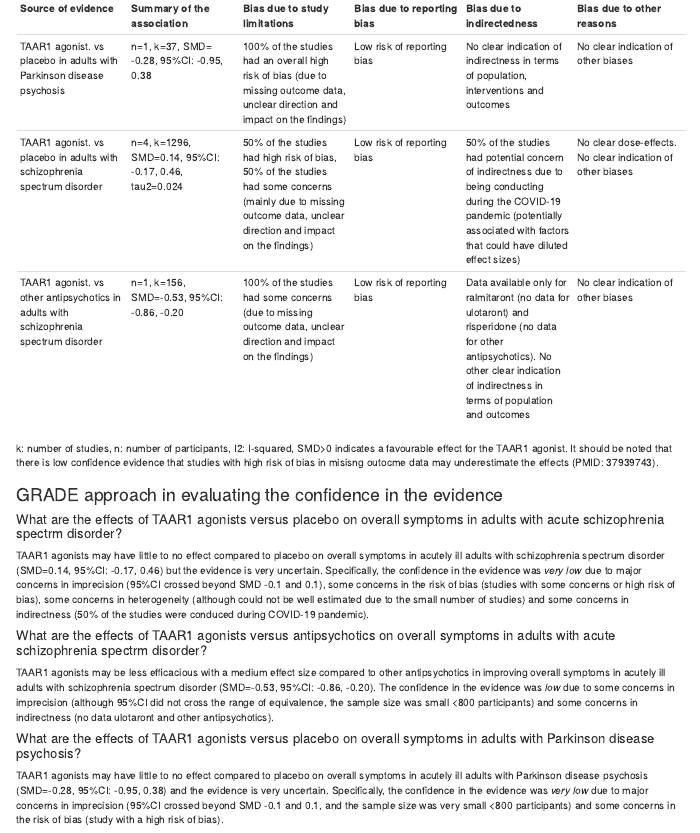
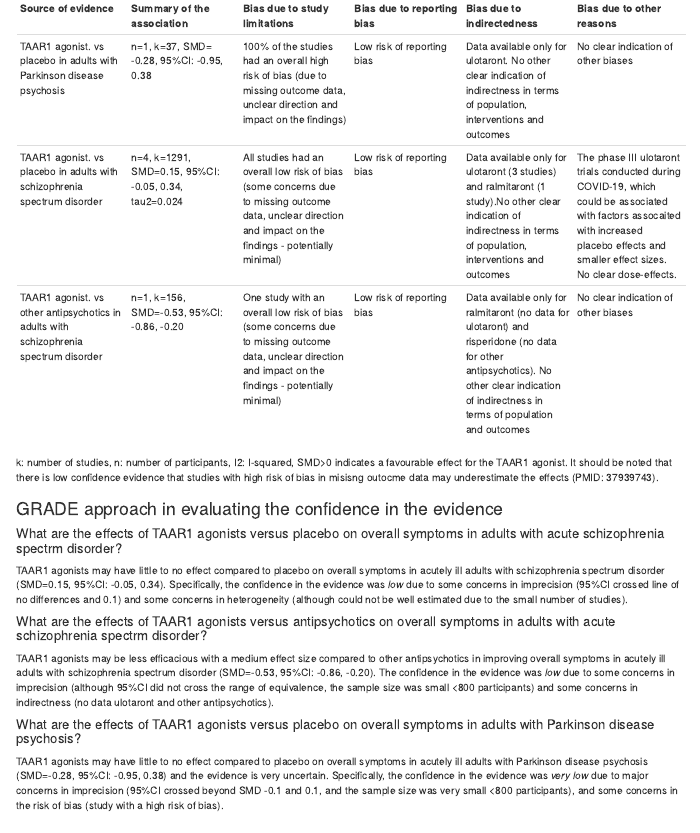
Before and after one commit to covidence/LSR3_taar1_H, an R Markdown document (LSR3_taar1_H.Rmd): the page in a window 1100 px wide, from 2130 px down. Rendered offline with R 4.5, knitr and Pandoc, with nearby package versions; some code elsewhere in the file could not run offline.

Commit message:
Revision to the dataset, R markdown and checklist.
In the dataset: I revised a few numbers as there was a new poster for the two phase III trials. There are no exact SDs, and information about dropouts. Thus, the risk of bias can be better evalauted and now have low risk of bias. Need to double-check the data with Oxford RAs.

In the Rmarkdwon: After follow-up with Virginia, I did not use HK corrections (<5 studies), but this can be changed back if needed. I also re-run the markdown using the updated dataset and updated the SoE tables. Potential refinemenets are needed.

In the checklist: I reported that HK corrections were not done, as <5 studies. I also reported that sensitivity analyses cannot be done as not studies to be excluded (e.g., no studies used imputed values, and no studies had not a low risk of bias).

```diff
--- a/LSR3_taar1_H.Rmd
+++ b/LSR3_taar1_H.Rmd
@@ -1398,9 +1398,9 @@ The primary outcome was efficacy in reducing overall symptoms in acutely ill pat
 |                                 |                                  |                                   |                                |                                  |                               |
 |------------|------------|------------|------------|------------|------------|
 | **Source of evidence**          | **Summary of the association**   | **Bias due to study limitations** | **Bias due to reporting bias** | **Bias due to indirectedness**   | **Bias due to other reasons** |
-| TAAR1 agonist. vs placebo in adults with Parkinson disease psychosis |  n=1, k=37, SMD= -0.28, 95%CI: -0.95, 0.38 |  100% of the studies had an overall high risk of bias (due to missing outcome data, unclear direction and impact on the findings) | Low risk of reporting bias  | No clear indication of indirectness  in terms of population, interventions and outcomes | No clear indication of other biases                         |
-| TAAR1 agonist. vs placebo in adults with schizophrenia spectrum disorder | n=4, k=1296, SMD=0.14, 95%CI: -0.17, 0.46, tau2=0.024  |   50% of the studies had high risk of bias, 50% of the studies had some concerns (mainly due to missing outcome data, unclear direction and impact on the findings) |  Low risk of reporting bias  |  50% of the studies had potential concern of indirectness due to being conducting during the COVID-19 pandemic (potentially associated with factors that could have diluted effect sizes) | No clear dose-effects. No clear indication of other biases  |
-|TAAR1 agonist. vs other antipsychotics in adults with schizophrenia spectrum disorder | n=1, k=156, SMD=-0.53, 95%CI: -0.86, -0.20 |   100% of the studies had some concerns (due to missing outcome data, unclear direction and impact on the findings) |  Low risk of reporting bias  | Data available only for ralmitaront (no data for ulotaront) and risperidone (no data for other antipsychotics). No other clear indication of indirectness in terms of population and outcomes  | No clear indication of other biases |
+| TAAR1 agonist. vs placebo in adults with Parkinson disease psychosis |  n=1, k=37, SMD= -0.28, 95%CI: -0.95, 0.38 |  100% of the studies had an overall high risk of bias (due to missing outcome data, unclear direction and impact on the findings) | Low risk of reporting bias  | Data available only for ulotaront. No other clear indication of indirectness  in terms of population, interventions and outcomes | No clear indication of other biases                         |
+| TAAR1 agonist. vs placebo in adults with schizophrenia spectrum disorder | n=4, k=1291, SMD=0.15, 95%CI: -0.05, 0.34, tau2=0.024  |   All studies had an overall low risk of bias (some concerns due to missing outcome data, unclear direction and impact on the findings - potentially minimal) |  Low risk of reporting bias  | Data available only for ulotaront (3 studies) and ralmitaront (1 study).No other clear indication of indirectness  in terms of population, interventions and outcomes | The phase III ulotaront trials conducted during COVID-19, which could be associated with factors assocaited with increased placebo effects and smaller effect sizes. No clear dose-effects.  |
+|TAAR1 agonist. vs other antipsychotics in adults with schizophrenia spectrum disorder | n=1, k=156, SMD=-0.53, 95%CI: -0.86, -0.20 |   One study with an overall low risk of bias (some concerns due to missing outcome data, unclear direction and impact on the findings - potentially minimal) |  Low risk of reporting bias  | Data available only for ralmitaront (no data for ulotaront) and risperidone (no data for other antipsychotics). No other clear indication of indirectness in terms of population and outcomes  | No clear indication of other biases |
 
 k: number of studies, n: number of participants, I2: I-squared, SMD>0 indicates a favourable effect for the TAAR1 agonist. It should be noted that there is low confidence evidence that studies with high risk of bias in misisng outocme data may underestimate the effects (PMID: 37939743).
 
@@ -1408,7 +1408,7 @@ k: number of studies, n: number of participants, I2: I-squared, SMD>0 indicates
 
 #### What are the effects of TAAR1 agonists versus placebo on overall symptoms in adults with acute schizophrenia spectrm disorder?
 
-TAAR1 agonists  may have little to no effect compared to placebo on overall symptoms in acutely ill adults with schizophrenia spectrum disorder (SMD=0.14, 95%CI: -0.17, 0.46) but the evidence is very uncertain. Specifically, the confidence in the evidence was *very low* due to major concerns in imprecision (95%CI crossed beyond SMD -0.1 and 0.1), some concerns in the risk of bias (studies with some concerns or high risk of bias), some concerns in heterogeneity (although could not be well estimated due to the small number of studies) and some concerns in indirectness (50% of the studies were conduced during COVID-19 pandemic).
+TAAR1 agonists  may have little to no effect compared to placebo on overall symptoms in acutely ill adults with schizophrenia spectrum disorder (SMD=0.15, 95%CI: -0.05, 0.34). Specifically, the confidence in the evidence was *low* due to some concerns in imprecision (95%CI crossed line of no differences and 0.1) and some concerns in heterogeneity (although could not be well estimated due to the small number of studies).
 
 #### What are the effects of TAAR1 agonists versus antipsychotics on overall symptoms in adults with acute schizophrenia spectrm disorder?
 
@@ -1416,4 +1416,4 @@ TAAR1 agonists may be less efficacious with a medium effect size compared to oth
 
 #### What are the effects of TAAR1 agonists versus placebo on overall symptoms in adults with Parkinson disease psychosis?
 
-TAAR1 agonists  may have little to no effect compared to placebo on overall symptoms in acutely ill adults with Parkinson disease psychosis (SMD=-0.28, 95%CI: -0.95, 0.38) and the evidence is very uncertain. Specifically, the confidence in the evidence was *very low* due to major concerns in imprecision (95%CI crossed beyond SMD -0.1 and 0.1, and the sample size was very small <800 participants) and some concerns in the risk of bias (study with a high risk of bias).
+TAAR1 agonists  may have little to no effect compared to placebo on overall symptoms in acutely ill adults with Parkinson disease psychosis (SMD=-0.28, 95%CI: -0.95, 0.38) and the evidence is very uncertain. Specifically, the confidence in the evidence was *very low* due to major concerns in imprecision (95%CI crossed beyond SMD -0.1 and 0.1, and the sample size was very small <800 participants), and some concerns in the risk of bias (study with a high risk of bias).
--- a/util/analysis.R
+++ b/util/analysis.R
@@ -155,7 +155,7 @@ for(o in c(continuous_outcomes_smd, continuous_outcomes_md, dichotomous_outcomes
               unique()
           }
 
-          meta_comp<-metacont(data=pairwise_i,  method.random.ci = "HK",  adhoc.hakn.ci="se", #reml default for tau, HK correction applied
+          meta_comp<-metacont(data=pairwise_i,  #method.random.ci = "HK",  adhoc.hakn.ci="se", #reml default for tau, Do not use HK correction due to <5 studies
                              mean.e = mean1_new, sd.e=sd1_new, n.e=n1_new, mean.c = mean2_new, sd.c=sd2_new, n.c=n2_new,
                              sm=sm_used, random=random_true, fixed=fixed_true,
                              studlab = study_name, prediction = prediction_true, subgroup = population,
@@ -198,7 +198,7 @@ for(o in c(continuous_outcomes_smd, continuous_outcomes_md, dichotomous_outcomes
             select(study_name, comp, population, treat1_new, treat2_new, event1_new, n1_new, event2_new, n2_new) %>%
            unique()
 
-         meta_comp<-metabin(data=pairwise_i, method.random.ci = "HK",  adhoc.hakn.ci="se",#reml default for tau, HK correction applied. Ad hoc correction if too smal;
+         meta_comp<-metabin(data=pairwise_i, #method.random.ci = "HK",  adhoc.hakn.ci="se",#reml default for tau, Do not use HK correction <5 studies
                             event.e = event1_new, n.e=n1_new, event.c = event2_new, n.c=n2_new,
                             sm=sm_used, random=random_true, fixed=fixed_true,
                             studlab = study_name, prediction = prediction_true, subgroup=population)
```
Also changed, not shown: .RData (added), data/LSR3_H_2023-11-24.xlsx, data/data_2023-11-24_LSR3_H.xlsx, data/data_doses_2023-11-24_LSR3_H.xlsx, data/included_studies_2023-11-24_LSR3_H.xlsx, data/studies_2023-11-24_LSR3_H.xlsx, data/~$LSR3_H_2023-11-24.xlsx (added), 5 other files.
